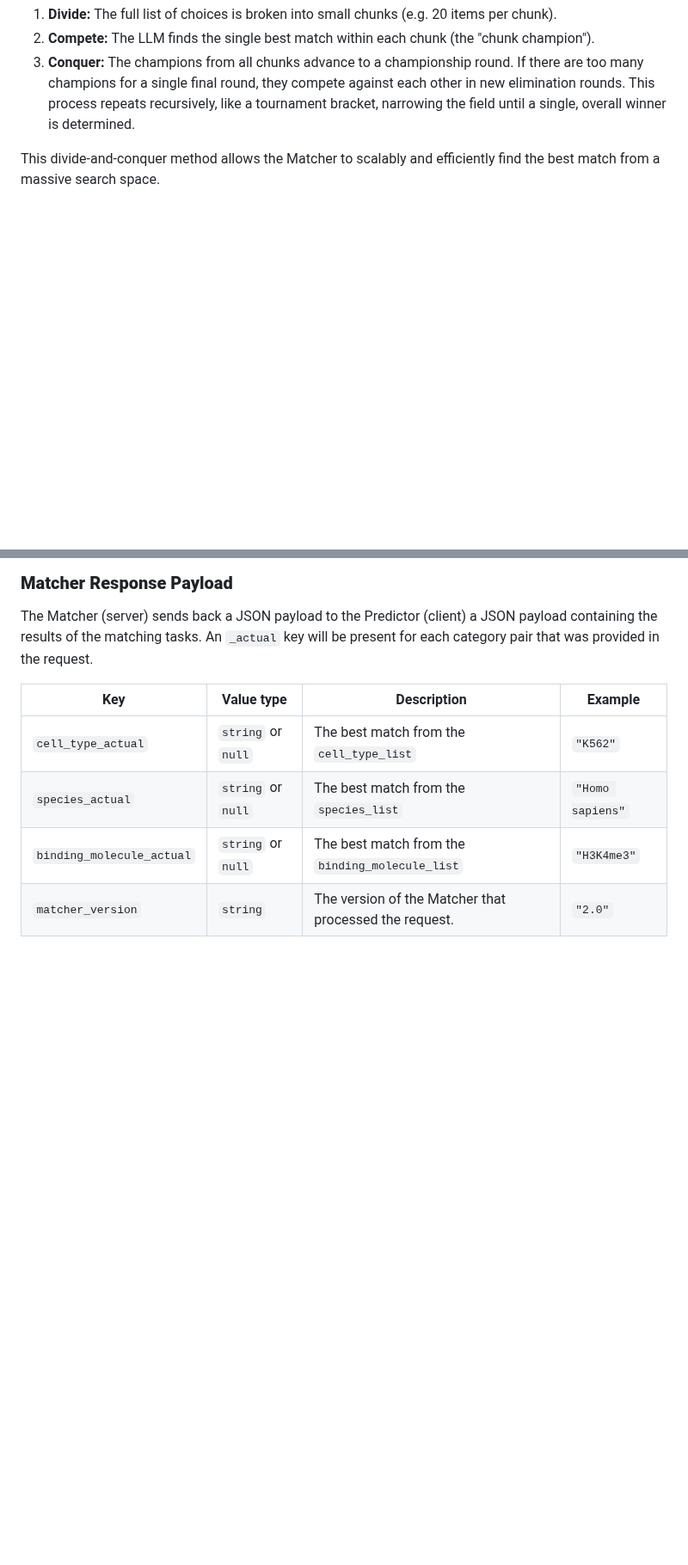
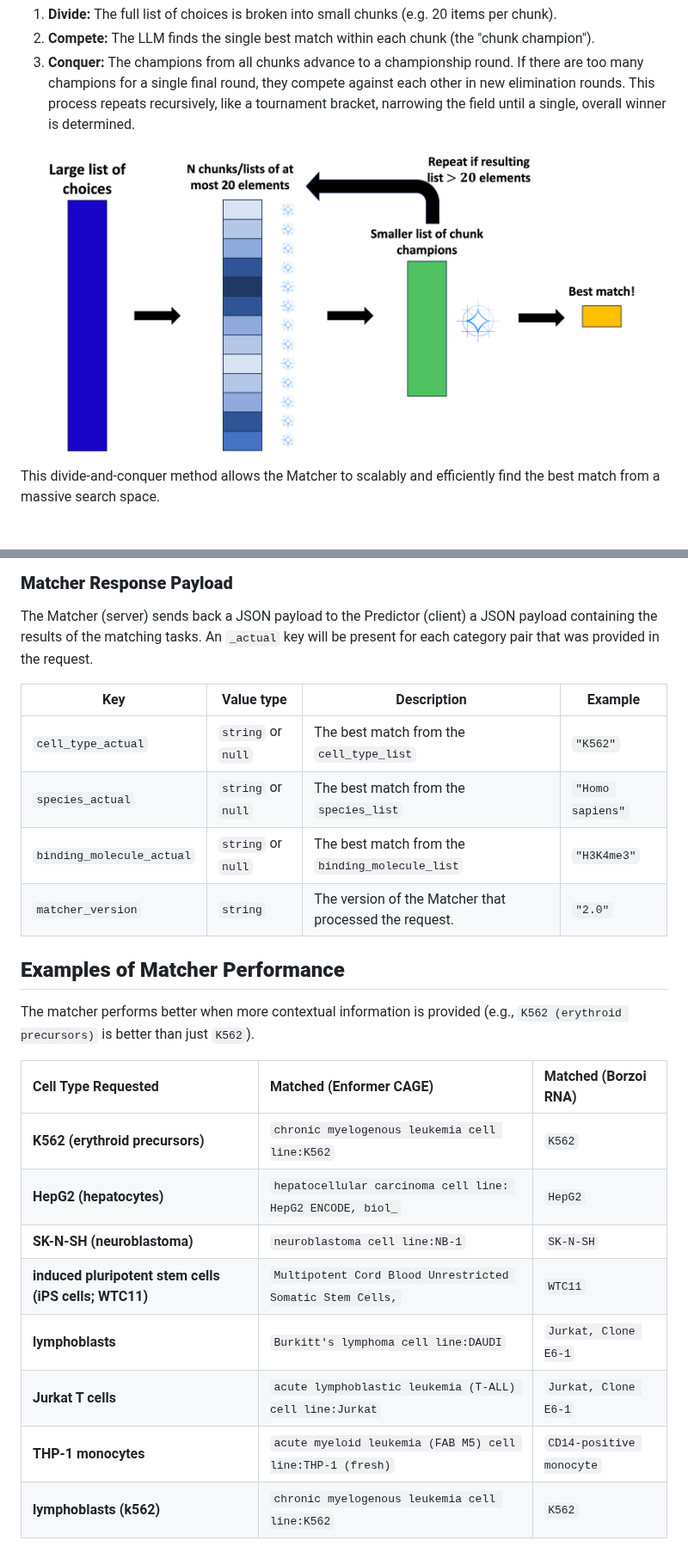
Before and after one commit to de-Boer-Lab/GAME_matcher, a Markdown page: README.md, 2 parts joined by grey strips. Shown at 86% size. GitHub-like rendering; pictures changed too: images/recursive_tournament_matcher_new_colour_updated-modified.png (added); blank space fills up the shorter version.

```diff
--- a/README.md
+++ b/README.md
@@ -66,6 +89,8 @@ To efficiently match a term against a list of thousands of choices, the Matcher
 1. **Divide:** The full list of choices is broken into small chunks (e.g. 20 items per chunk).
 2. **Compete:** The LLM finds the single best match within each chunk (the "chunk champion").
 3. **Conquer:** The champions from all chunks advance to a championship round. If there are too many champions for a single final round, they compete against each other in new elimination rounds. This process repeats recursively, like a tournament bracket, narrowing the field until a single, overall winner is determined.
+
+![Recursive Tournament-Style Elimination Algorithm](images/recursive_tournament_matcher_new_colour_updated-modified.png)
 
 This divide-and-conquer method allows the Matcher to scalably and efficiently find the best match from a massive search space.
 
@@ -98,3 +123,18 @@ The Matcher (server) sends back a JSON payload to the Predictor (client) a JSON
 | `species_actual`                 | `string` or `null`                   | The best match from the `species_list` | `"Homo sapiens"`   |
 | `binding_molecule_actual`                 | `string` or `null`                   | The best match from the `binding_molecule_list` | `"H3K4me3"`   |
 | `matcher_version`                 | `string`                   | The version of the Matcher that processed the request. | `"2.0"`   |
+
+## **Examples of Matcher Performance**
+
+The matcher performs better when more contextual information is provided (e.g., `K562 (erythroid precursors)` is better than just `K562`).
+
+| Cell Type Requested | Matched (Enformer CAGE) | Matched (Borzoi RNA) |
+| :--- | :--- | :--- |
+| **K562 (erythroid precursors)** | `chronic myelogenous leukemia cell line:K562` | `K562` |
+| **HepG2 (hepatocytes)** | `hepatocellular carcinoma cell line: HepG2 ENCODE, biol_` | `HepG2` |
+| **SK-N-SH (neuroblastoma)** | `neuroblastoma cell line:NB-1` | `SK-N-SH` |
+| **induced pluripotent stem cells (iPS cells; WTC11)** | `Multipotent Cord Blood Unrestricted Somatic Stem Cells,` | `WTC11` |
+| **lymphoblasts** | `Burkitt's lymphoma cell line:DAUDI` | `Jurkat, Clone E6-1` |
+| **Jurkat T cells** | `acute lymphoblastic leukemia (T-ALL) cell line:Jurkat` | `Jurkat, Clone E6-1` |
+| **THP-1 monocytes** | `acute myeloid leukemia (FAB M5) cell line:THP-1 (fresh)` | `CD14-positive monocyte` |
+| **lymphoblasts (k562)** | `chronic myelogenous leukemia cell line:K562` | `K562` |
```
Also changed, not shown: other parts of README.md (+34 -11 lines), images/game_modules-modified.png (added).
